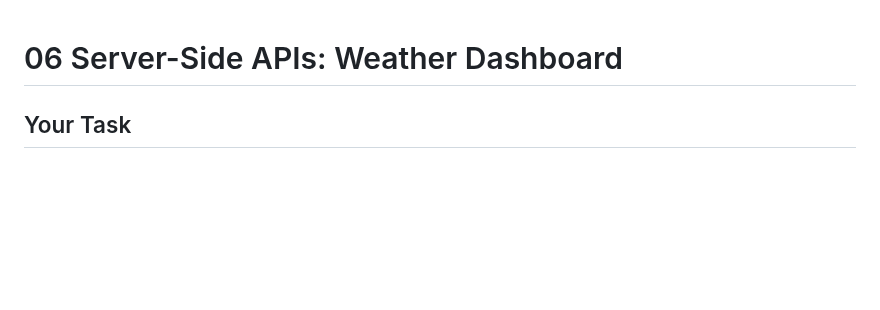
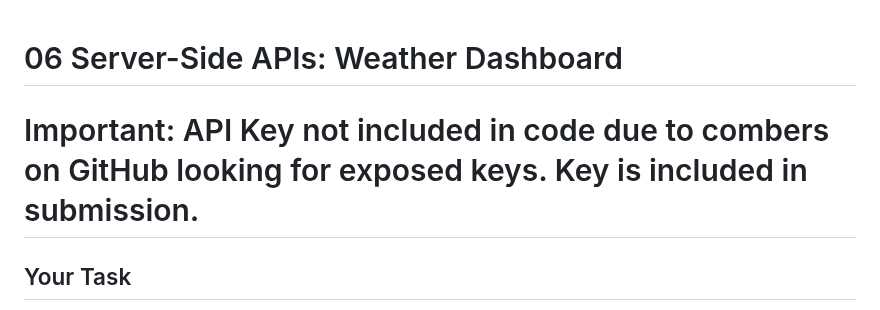
Before and after one commit to Zeizil/06_homework, a Markdown page: README.md, the part around the change. GitHub-like rendering; blank space fills up the shorter version.

Commit message:
extra comment

```diff
--- a/README.md
+++ b/README.md
@@ -1,4 +1,6 @@
 # 06 Server-Side APIs: Weather Dashboard
+
+# Important: API Key not included in code due to combers on GitHub looking for exposed keys. Key is included in submission.
 
 ## Your Task
 
```
